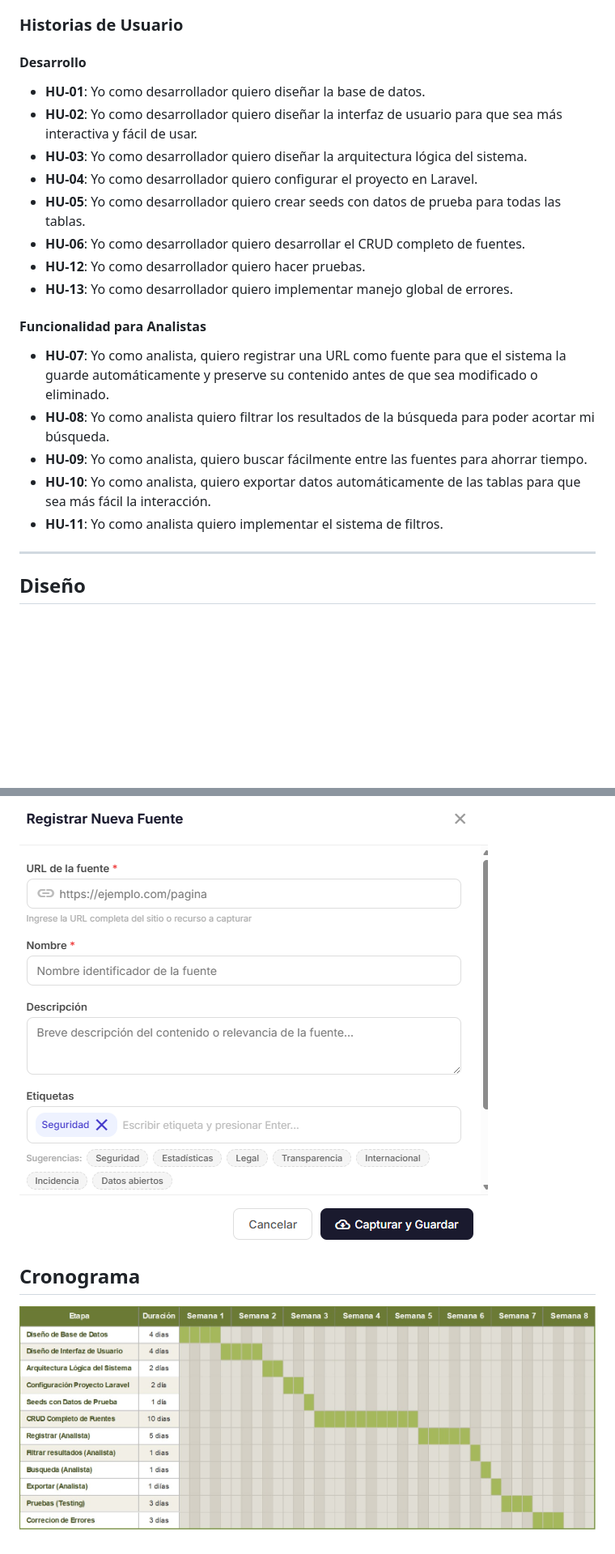
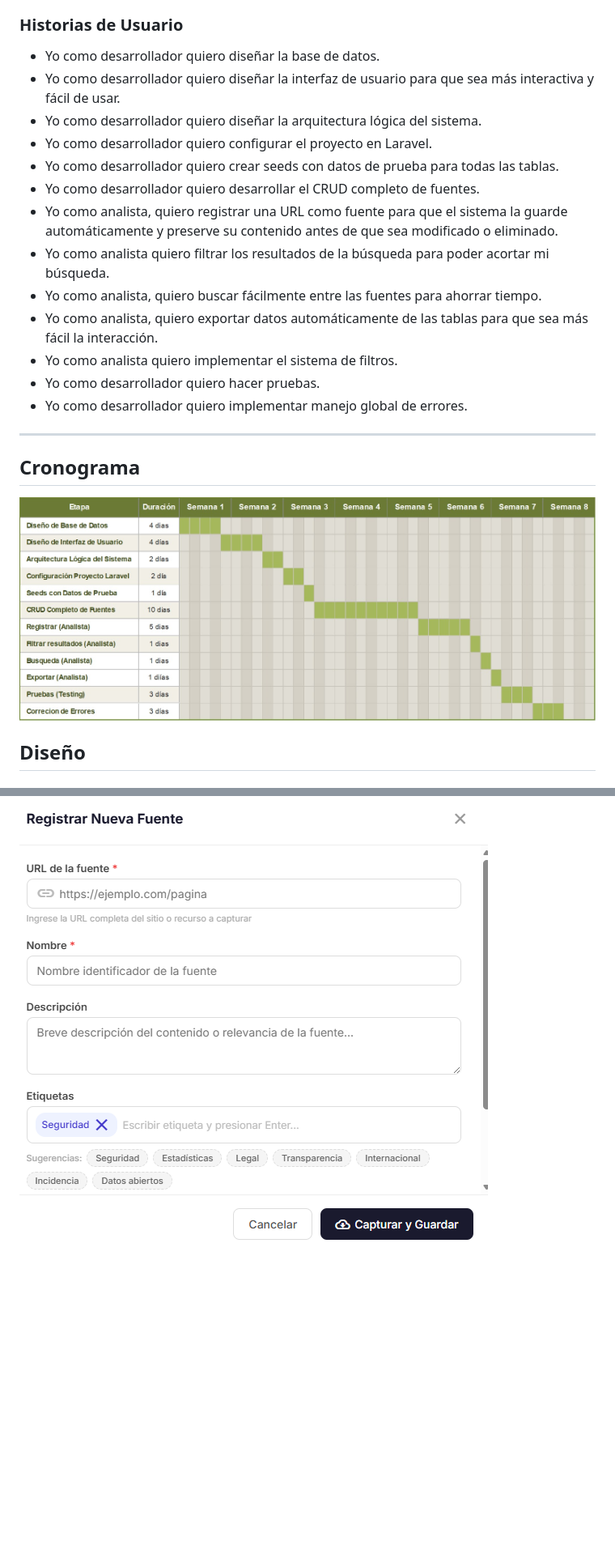
Before and after one commit to kejoperezde/hemeroteca, a Markdown page: README.md, 2 parts joined by grey strips. Shown at 81% size. GitHub-like rendering; blank space fills up the shorter version.

Commit message:
Ajustes al readme

```diff
--- a/README.md
+++ b/README.md
@@ -53,26 +53,24 @@ El sistema es un sistema web institucional de respaldo digital que permite a los
 
 ### Historias de Usuario
 
-#### Desarrollo
-
-- **HU-01**: Yo como desarrollador quiero diseñar la base de datos.
-- **HU-02**: Yo como desarrollador quiero diseñar la interfaz de usuario para que sea más interactiva y fácil de usar.
-- **HU-03**: Yo como desarrollador quiero diseñar la arquitectura lógica del sistema.
-- **HU-04**: Yo como desarrollador quiero configurar el proyecto en Laravel.
-- **HU-05**: Yo como desarrollador quiero crear seeds con datos de prueba para todas las tablas.
-- **HU-06**: Yo como desarrollador quiero desarrollar el CRUD completo de fuentes.
-- **HU-12**: Yo como desarrollador quiero hacer pruebas.
-- **HU-13**: Yo como desarrollador quiero implementar manejo global de errores.
-
-#### Funcionalidad para Analistas
-
-- **HU-07**: Yo como analista, quiero registrar una URL como fuente para que el sistema la guarde automáticamente y preserve su contenido antes de que sea modificado o eliminado.
-- **HU-08**: Yo como analista quiero filtrar los resultados de la búsqueda para poder acortar mi búsqueda.
-- **HU-09**: Yo como analista, quiero buscar fácilmente entre las fuentes para ahorrar tiempo.
-- **HU-10**: Yo como analista, quiero exportar datos automáticamente de las tablas para que sea más fácil la interacción.
-- **HU-11**: Yo como analista quiero implementar el sistema de filtros.
+- Yo como desarrollador quiero diseñar la base de datos.
+- Yo como desarrollador quiero diseñar la interfaz de usuario para que sea más interactiva y fácil de usar.
+- Yo como desarrollador quiero diseñar la arquitectura lógica del sistema.
+- Yo como desarrollador quiero configurar el proyecto en Laravel.
+- Yo como desarrollador quiero crear seeds con datos de prueba para todas las tablas.
+- Yo como desarrollador quiero desarrollar el CRUD completo de fuentes.
+- Yo como analista, quiero registrar una URL como fuente para que el sistema la guarde automáticamente y preserve su contenido antes de que sea modificado o eliminado.
+- Yo como analista quiero filtrar los resultados de la búsqueda para poder acortar mi búsqueda.
+- Yo como analista, quiero buscar fácilmente entre las fuentes para ahorrar tiempo.
+- Yo como analista, quiero exportar datos automáticamente de las tablas para que sea más fácil la interacción.
+- Yo como analista quiero implementar el sistema de filtros.
+- Yo como desarrollador quiero hacer pruebas.
+- Yo como desarrollador quiero implementar manejo global de errores.
 
 ---
+## Cronograma
+
+![Cronograma](Imagenes/cronograma.png)
 
 ## Diseño
 
@@ -98,7 +96,3 @@ El diseño de esta plataforma será sencillo a la interacción para su uso, ya q
 ### Registro de Fuente
 
 ![RegistrodeFuente](Imagenes/2.png)
-
-## Cronograma
-
-![Cronograma](Imagenes/cronograma.png)
```
